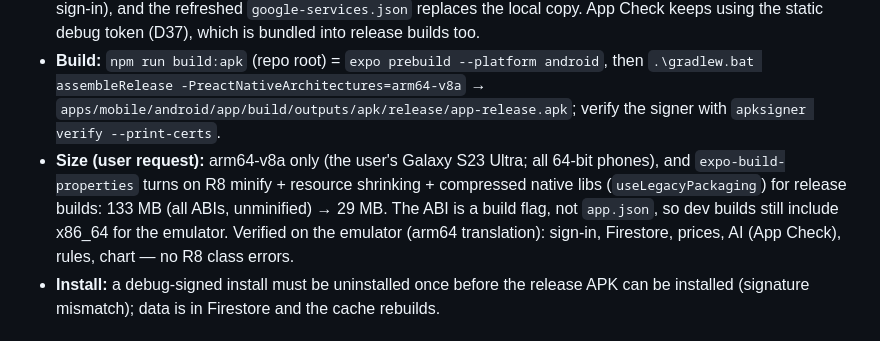
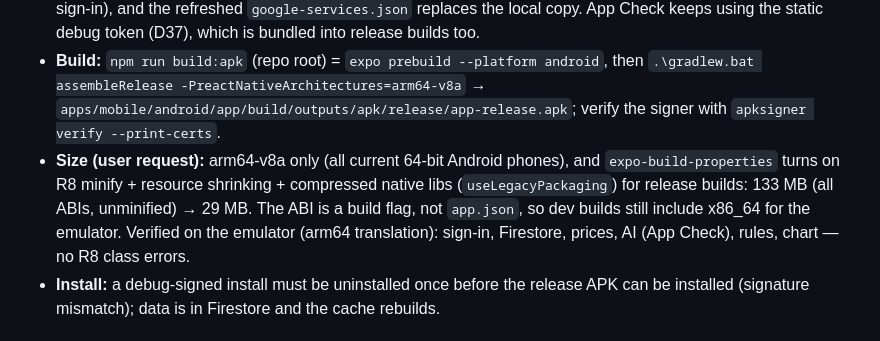
Before and after one commit to atulkb/my-portfolio, a Markdown page: docs/LLD.md, the part around the change. Drawn GitHub-style.

Commit message:
docs: drop device model from the LLD
Co-Authored-By: Claude Opus 5.5 <noreply@anthropic.com>

```diff
--- a/docs/LLD.md
+++ b/docs/LLD.md
@@ -1681,7 +1681,7 @@ HLD D39.
 - **Gradle wiring:** config plugin `apps/mobile/plugins/withReleaseSigning.js` (listed in `app.json`) adds a `release` signing config and points the release build type at it; idempotent; fails prebuild loudly if the template's `build.gradle` layout changes. Missing properties file → warning + debug key (so the project still builds elsewhere).
 - **Firebase:** the key's SHA-1 and SHA-256 are added to the Android app next to the debug fingerprints (Google sign-in), and the refreshed `google-services.json` replaces the local copy. App Check keeps using the static debug token (D37), which is bundled into release builds too.
 - **Build:** `npm run build:apk` (repo root) = `expo prebuild --platform android`, then `.\gradlew.bat assembleRelease -PreactNativeArchitectures=arm64-v8a` → `apps/mobile/android/app/build/outputs/apk/release/app-release.apk`; verify the signer with `apksigner verify --print-certs`.
-- **Size (user request):** arm64-v8a only (the user's Galaxy S23 Ultra; all 64-bit phones), and `expo-build-properties` turns on R8 minify + resource shrinking + compressed native libs (`useLegacyPackaging`) for release builds: 133 MB (all ABIs, unminified) → 29 MB. The ABI is a build flag, not `app.json`, so dev builds still include x86_64 for the emulator. Verified on the emulator (arm64 translation): sign-in, Firestore, prices, AI (App Check), rules, chart — no R8 class errors.
+- **Size (user request):** arm64-v8a only (all current 64-bit Android phones), and `expo-build-properties` turns on R8 minify + resource shrinking + compressed native libs (`useLegacyPackaging`) for release builds: 133 MB (all ABIs, unminified) → 29 MB. The ABI is a build flag, not `app.json`, so dev builds still include x86_64 for the emulator. Verified on the emulator (arm64 translation): sign-in, Firestore, prices, AI (App Check), rules, chart — no R8 class errors.
 - **Install:** a debug-signed install must be uninstalled once before the release APK can be installed (signature mismatch); data is in Firestore and the cache rebuilds.
 
 ## 5. Error Taxonomy, Test Plan & Delivery Order
```
